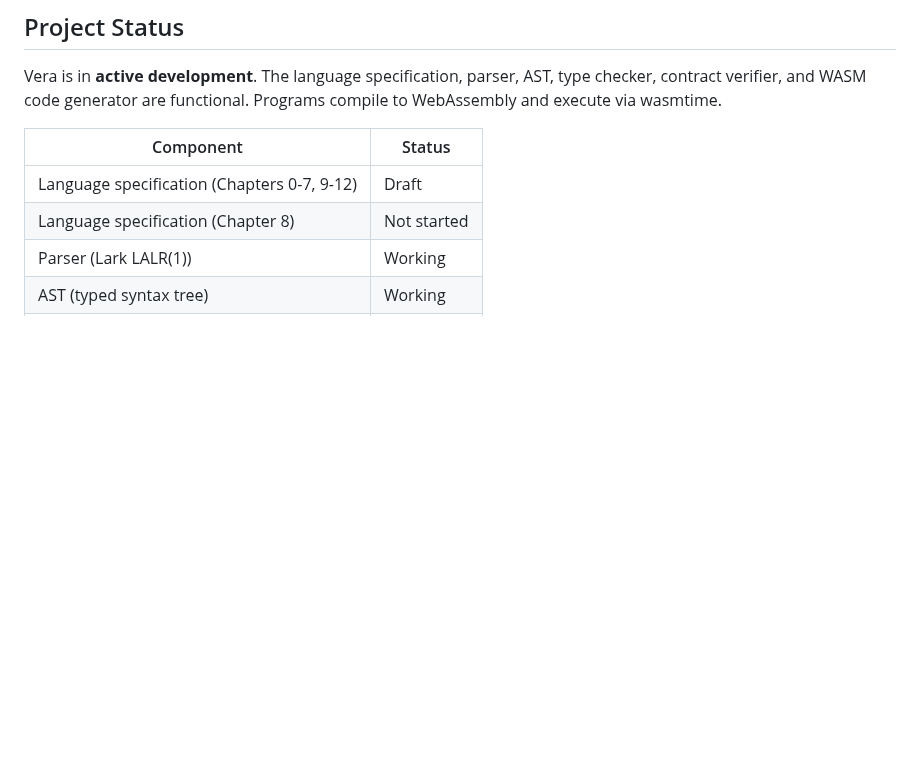
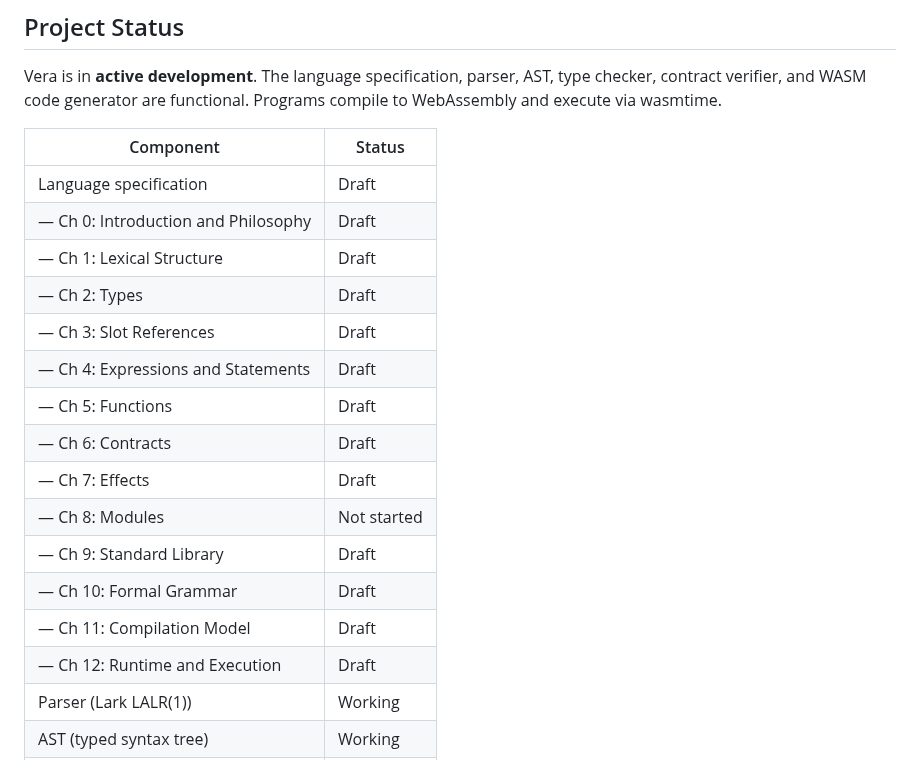
Before and after one commit to aallan/vera, a Markdown page: README.md, the part around the change. Drawn GitHub-style; blank space fills up the shorter version.

Commit message:
README: expand spec chapter listing in project status
List all 13 chapters by title so readers can see what each covers
and which chapter (8: Modules) is not yet started.

Co-Authored-By: Claude <noreply@anthropic.invalid>

```diff
--- a/README.md
+++ b/README.md
@@ -139,8 +139,20 @@ Vera is in **active development**. The language specification, parser, AST, type
 
 | Component | Status |
 |-----------|--------|
-| Language specification (Chapters 0-7, 9-12) | Draft |
-| Language specification (Chapter 8) | Not started |
+| Language specification | Draft |
+| — Ch 0: Introduction and Philosophy | Draft |
+| — Ch 1: Lexical Structure | Draft |
+| — Ch 2: Types | Draft |
+| — Ch 3: Slot References | Draft |
+| — Ch 4: Expressions and Statements | Draft |
+| — Ch 5: Functions | Draft |
+| — Ch 6: Contracts | Draft |
+| — Ch 7: Effects | Draft |
+| — Ch 8: Modules | Not started |
+| — Ch 9: Standard Library | Draft |
+| — Ch 10: Formal Grammar | Draft |
+| — Ch 11: Compilation Model | Draft |
+| — Ch 12: Runtime and Execution | Draft |
 | Parser (Lark LALR(1)) | Working |
 | AST (typed syntax tree) | Working |
 | Type checker | Working |
```
